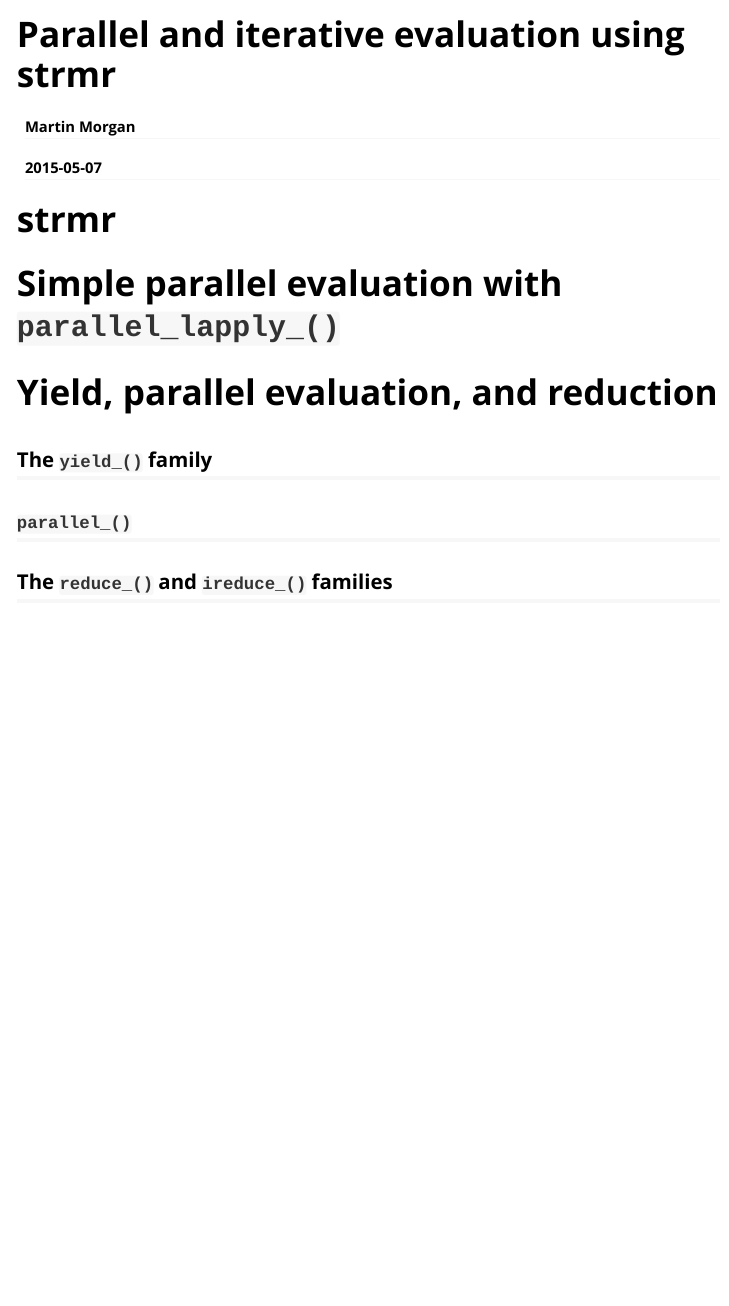
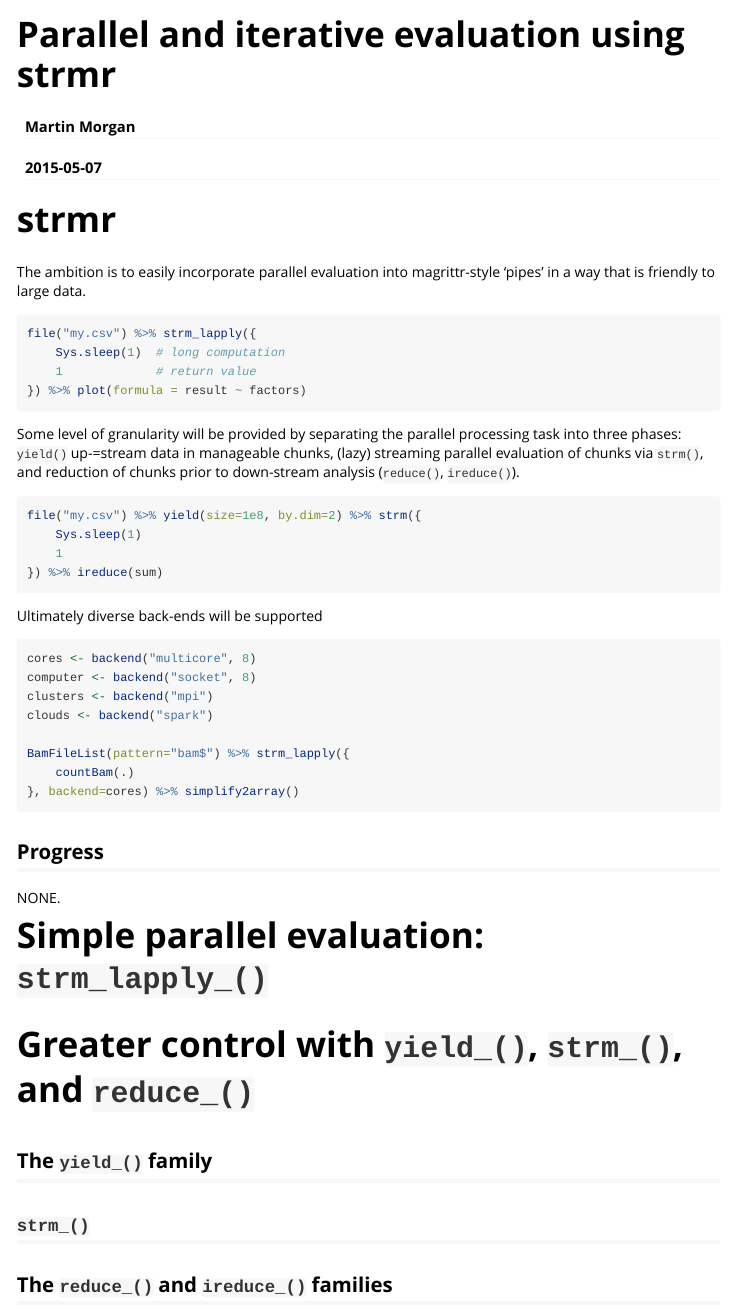
Before and after one commit to mtmorgan/strmr, an R Markdown document (vignettes/strmr.Rmd): the page in a window 1100 px wide, from its top. Rendered offline with R 4.5, knitr and Pandoc, with nearby package versions.

Commit message:
sketch overall direction

````diff
--- a/vignettes/strmr.Rmd
+++ b/vignettes/strmr.Rmd
@@ -10,12 +10,52 @@ vignette: >
 
 # strmr
 
-# Simple parallel evaluation with `parallel_lapply_()`
+The ambition is to easily incorporate parallel evaluation into
+magrittr-style 'pipes' in a way that is friendly to large data.
 
-# Yield, parallel evaluation, and reduction
+```{r overview, eval=FALSE}
+file("my.csv") %>% strm_lapply({
+    Sys.sleep(1)  # long computation
+    1             # return value
+}) %>% plot(formula = result ~ factors)
+```
+
+Some level of granularity will be provided by separating the parallel
+processing task into three phases: `yield()` up-=stream data in
+manageable chunks, (lazy) streaming parallel evaluation of chunks via
+`strm()`, and reduction of chunks prior to down-stream analysis
+(`reduce()`, `ireduce()`).
+
+```{r overview-granular, eval=FALSE}
+file("my.csv") %>% yield(size=1e8, by.dim=2) %>% strm({
+    Sys.sleep(1)
+    1
+}) %>% ireduce(sum)
+```
+
+Ultimately diverse back-ends will be supported
+
+```{r overview-backend, eval=FALSE}
+cores <- backend("multicore", 8)
+computer <- backend("socket", 8)
+clusters <- backend("mpi")
+clouds <- backend("spark")
+
+BamFileList(pattern="bam$") %>% strm_lapply({
+    countBam(.)
+}, backend=cores) %>% simplify2array()
+```
+
+## Progress
+
+NONE.
+
+# Simple parallel evaluation: `strm_lapply_()`
+
+# Greater control with `yield_()`, `strm_()`, and `reduce_()`
 
 ## The `yield_()` family
 
-## `parallel_()`
+## `strm_()`
 
 ## The `reduce_()` and `ireduce_()` families
````
